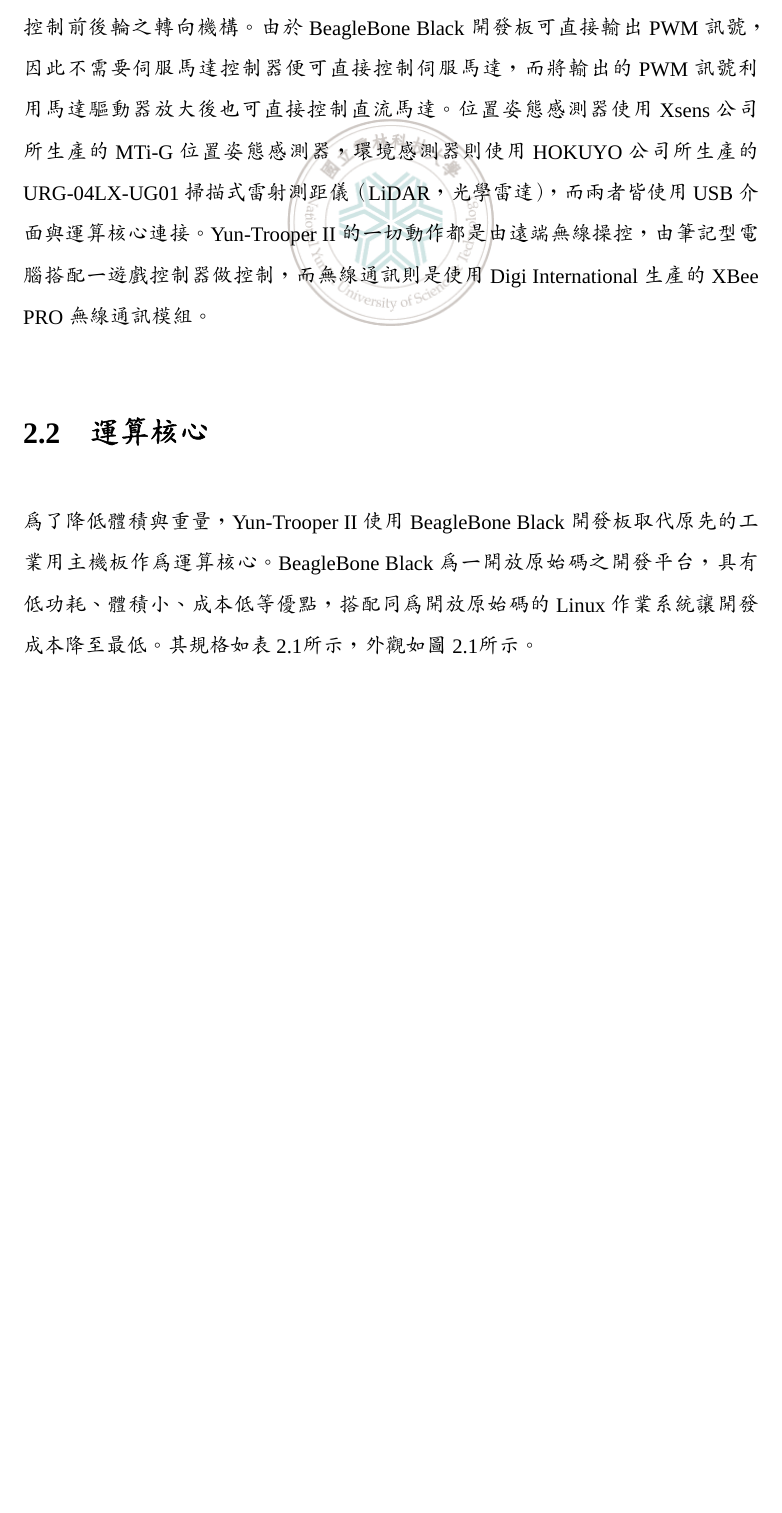
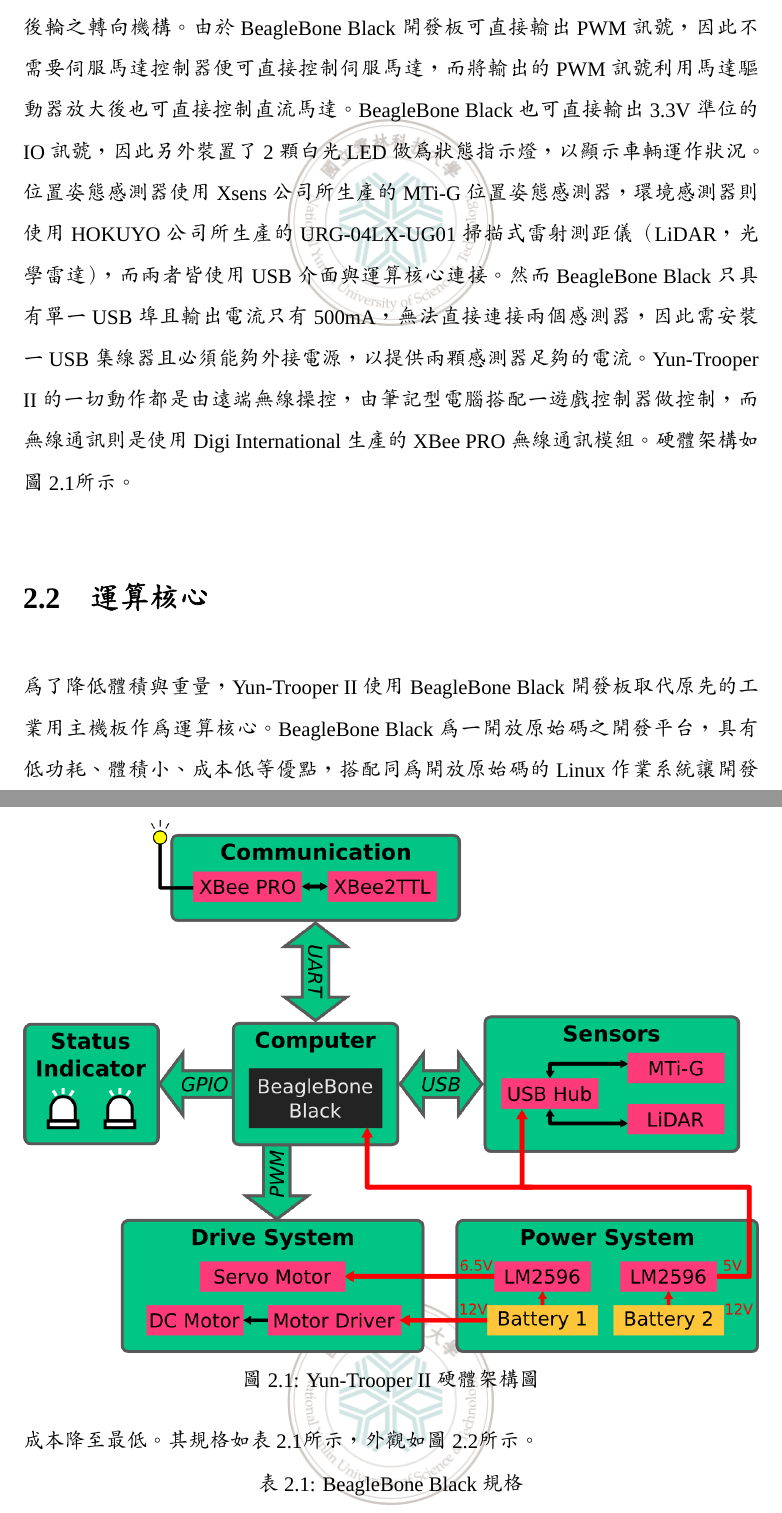
Before and after one commit to johnliu55tw/MasterThesis, a LaTeX thesis (thesis.tex, which reads ch2_Hardware.tex): part of page 10 of 19 before the commit and two parts of pages 10 and 11 of 19 after it, the two joined at a grey line, cut so that both start at the same text, the shorter picture padded with empty space. Compiled offline with XeLaTeX; a missing font is replaced by an installed copy or a similar font.

Commit message:
1. Finished drawing of hardware structure. 2. add *.svg into .gitignore

```diff
--- a/ch2_Hardware.tex
+++ b/ch2_Hardware.tex
@@ -6,8 +6,18 @@
 本論文之所開發的Yun-Trooper II是建置於TAMIYA公司的1:10四驅越野模型車TXT-1之上，並使用開源開發平台BeagleBone Black與Linux作業系統作為運算核心。
 而Yun-Trooper II的動力來源為兩顆直流馬達，並由兩顆伺服馬達同時控制前後輪之轉向機構。
 由於BeagleBone Black開發板可直接輸出PWM訊號，因此不需要伺服馬達控制器便可直接控制伺服馬達，而將輸出的PWM訊號利用馬達驅動器放大後也可直接控制直流馬達。
+BeagleBone Black也可直接輸出3.3V準位的IO訊號，因此另外裝置了2顆白光LED做為狀態指示燈，以顯示車輛運作狀況。
 位置姿態感測器使用Xsens公司所生產的MTi-G位置姿態感測器，環境感測器則使用HOKUYO公司所生產的URG-04LX-UG01掃描式雷射測距儀（LiDAR，光學雷達），而兩者皆使用USB介面與運算核心連接。
+然而BeagleBone Black只具有單一USB埠且輸出電流只有500mA，無法直接連接兩個感測器，因此需安裝一USB集線器且必須能夠外接電源，以提供兩顆感測器足夠的電流。
 Yun-Trooper II的一切動作都是由遠端無線操控，由筆記型電腦搭配一遊戲控制器做控制，而無線通訊則是使用Digi International生產的XBee PRO無線通訊模組。
+硬體架構如圖~\ref{f:hardware_structure}所示。
+
+\begin{figure}[h!]
+	\centering
+	\includegraphics[width=\textwidth]{figures/HardwareStructure}
+	\caption{Yun-Trooper II硬體架構圖}
+	\label{f:hardware_structure}
+\end{figure}
 
 \section{運算核心}
 為了降低體積與重量，Yun-Trooper II使用BeagleBone Black開發板取代原先的工業用主機板作為運算核心。
```
Also changed, not shown: figures/HardwareStructure.png (added), 1 other file.
